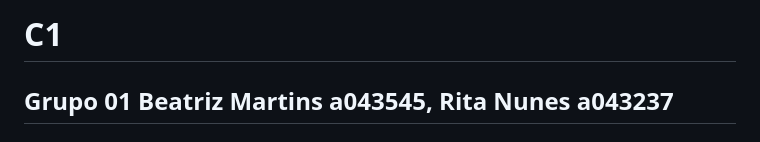
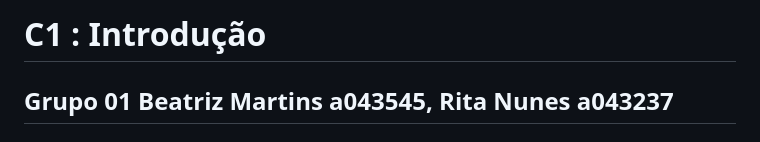
Before and after one commit to TCM23-SIBD-G01/TCM23-SIBD-G01, a Markdown page: REBD/rebd01.md, the part around the change. GitHub-like rendering.

```diff
--- a/REBD/rebd01.md
+++ b/REBD/rebd01.md
@@ -1,4 +1,4 @@
-# C1
+# C1 : Introdução
 
 ## Grupo 01 Beatriz Martins a043545, Rita Nunes a043237
 
```
